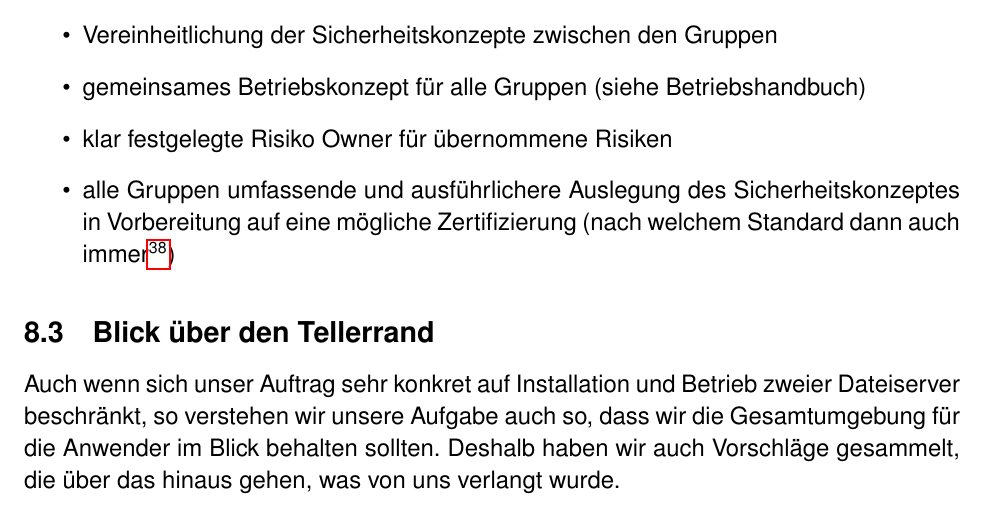
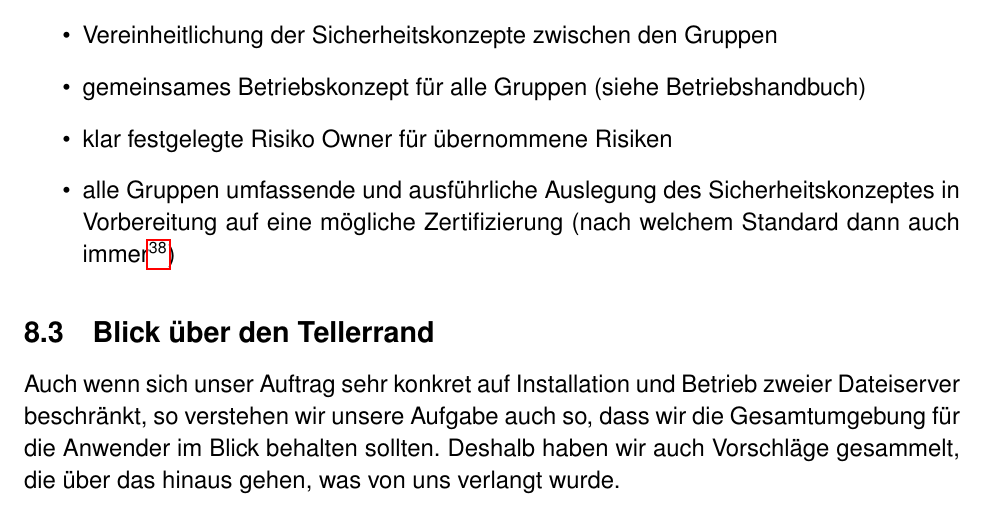
Before and after one commit to mvw/Wilddiebe10, a LaTeX paper (docs/Projektdokumentation.tex): part of page 61 of 75, cut so that both start at the same text. Compiled offline with pdfLaTeX.

Commit message:
Korrekturen "Ausblick"

```diff
--- a/docs/Projektdokumentation.tex
+++ b/docs/Projektdokumentation.tex
@@ -1440,7 +1440,7 @@ In diesem Abschnitt werden die Maßnahmen zusammengefasst, die wir als notwendig
 \item Vereinheitlichung der Sicherheitskonzepte zwischen den Gruppen
 \item gemeinsames Betriebskonzept für alle Gruppen (siehe Betriebshandbuch)
 \item klar festgelegte Risiko Owner für übernommene Risiken
-\item alle Gruppen umfassende und ausführlichere Auslegung des Sicherheitskonzeptes in Vorbereitung auf eine mögliche Zertifizierung (nach welchem Standard dann auch immer\footcite{wikiCyberSecStandards})
+\item alle Gruppen umfassende und ausführliche Auslegung des Sicherheitskonzeptes in Vorbereitung auf eine mögliche Zertifizierung (nach welchem Standard dann auch immer\footcite{wikiCyberSecStandards})
 \end{itemize}
 
 \subsection{Blick über den Tellerrand}
```
